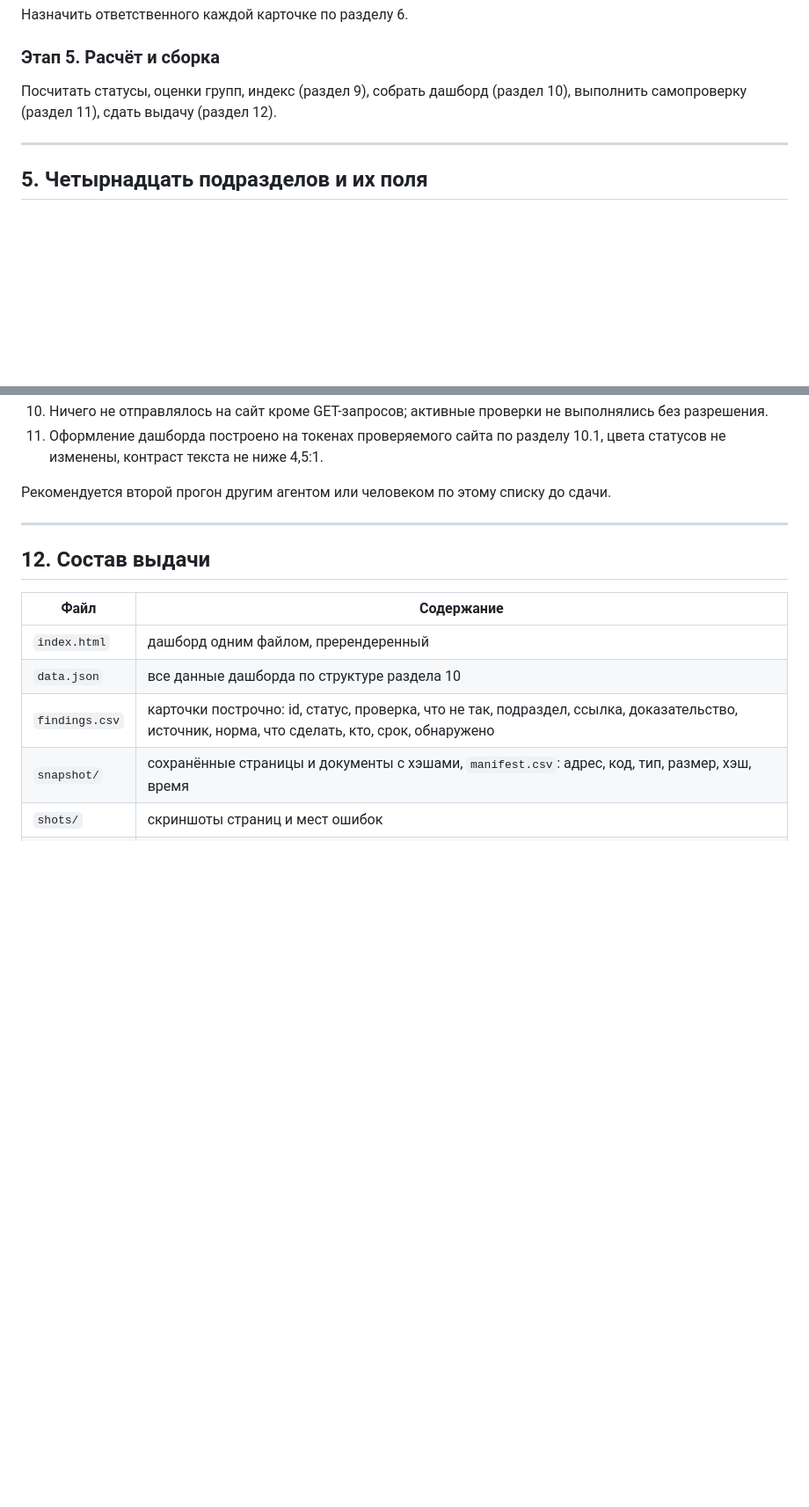
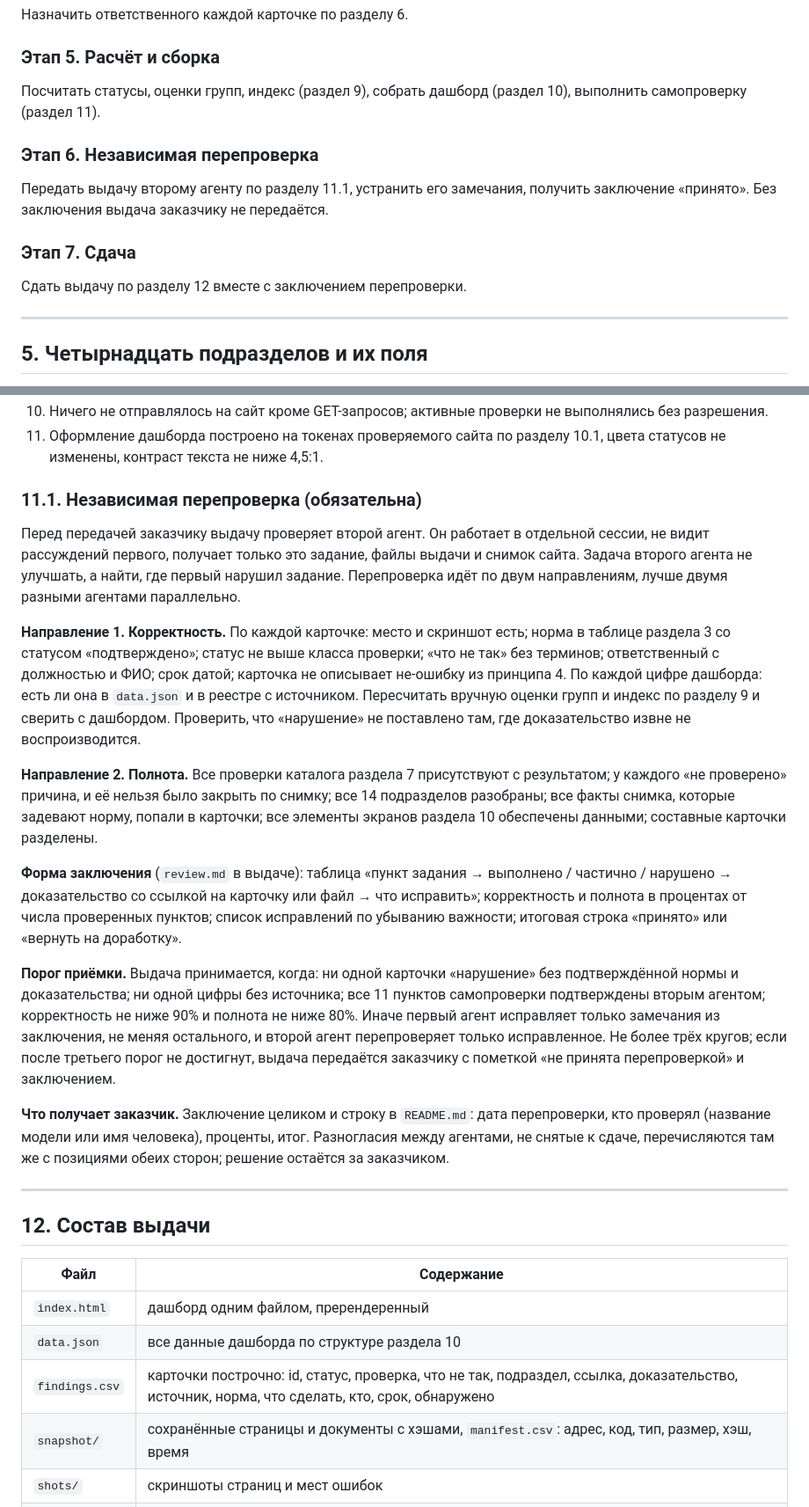
Before and after one commit to moiaav777-sudo/site-vuz, a Markdown page: docs/03-zadanie-audit-saita-vuza.md, 2 parts joined by grey strips. Shown at 88% size. Drawn GitHub-style; blank space fills up the shorter version.

Commit message:
Задание: обязательная независимая перепроверка вторым агентом перед сдачей
Co-Authored-By: Claude Fable 5.1 <noreply@anthropic.com>
Claude-Session: https://claude.ai/code/session_019YTWwungWYFKTb4ok7XEci

```diff
--- a/docs/03-zadanie-audit-saita-vuza.md
+++ b/docs/03-zadanie-audit-saita-vuza.md
@@ -96,7 +96,15 @@
 
 ### Этап 5. Расчёт и сборка
 
-Посчитать статусы, оценки групп, индекс (раздел 9), собрать дашборд (раздел 10), выполнить самопроверку (раздел 11), сдать выдачу (раздел 12).
+Посчитать статусы, оценки групп, индекс (раздел 9), собрать дашборд (раздел 10), выполнить самопроверку (раздел 11).
+
+### Этап 6. Независимая перепроверка
+
+Передать выдачу второму агенту по разделу 11.1, устранить его замечания, получить заключение «принято». Без заключения выдача заказчику не передаётся.
+
+### Этап 7. Сдача
+
+Сдать выдачу по разделу 12 вместе с заключением перепроверки.
 
 ---
 
@@ -352,7 +360,19 @@
 10. Ничего не отправлялось на сайт кроме GET-запросов; активные проверки не выполнялись без разрешения.
 11. Оформление дашборда построено на токенах проверяемого сайта по разделу 10.1, цвета статусов не изменены, контраст текста не ниже 4,5:1.
 
-Рекомендуется второй прогон другим агентом или человеком по этому списку до сдачи.
+### 11.1. Независимая перепроверка (обязательна)
+
+Перед передачей заказчику выдачу проверяет второй агент. Он работает в отдельной сессии, не видит рассуждений первого, получает только это задание, файлы выдачи и снимок сайта. Задача второго агента не улучшать, а найти, где первый нарушил задание. Перепроверка идёт по двум направлениям, лучше двумя разными агентами параллельно.
+
+**Направление 1. Корректность.** По каждой карточке: место и скриншот есть; норма в таблице раздела 3 со статусом «подтверждено»; статус не выше класса проверки; «что не так» без терминов; ответственный с должностью и ФИО; срок датой; карточка не описывает не-ошибку из принципа 4. По каждой цифре дашборда: есть ли она в `data.json` и в реестре с источником. Пересчитать вручную оценки групп и индекс по разделу 9 и сверить с дашбордом. Проверить, что «нарушение» не поставлено там, где доказательство извне не воспроизводится.
+
+**Направление 2. Полнота.** Все проверки каталога раздела 7 присутствуют с результатом; у каждого «не проверено» причина, и её нельзя было закрыть по снимку; все 14 подразделов разобраны; все факты снимка, которые задевают норму, попали в карточки; все элементы экранов раздела 10 обеспечены данными; составные карточки разделены.
+
+**Форма заключения** (`review.md` в выдаче): таблица «пункт задания → выполнено / частично / нарушено → доказательство со ссылкой на карточку или файл → что исправить»; корректность и полнота в процентах от числа проверенных пунктов; список исправлений по убыванию важности; итоговая строка «принято» или «вернуть на доработку».
+
+**Порог приёмки.** Выдача принимается, когда: ни одной карточки «нарушение» без подтверждённой нормы и доказательства; ни одной цифры без источника; все 11 пунктов самопроверки подтверждены вторым агентом; корректность не ниже 90% и полнота не ниже 80%. Иначе первый агент исправляет только замечания из заключения, не меняя остального, и второй агент перепроверяет только исправленное. Не более трёх кругов; если после третьего порог не достигнут, выдача передаётся заказчику с пометкой «не принята перепроверкой» и заключением.
+
+**Что получает заказчик.** Заключение целиком и строку в `README.md`: дата перепроверки, кто проверял (название модели или имя человека), проценты, итог. Разногласия между агентами, не снятые к сдаче, перечисляются там же с позициями обеих сторон; решение остаётся за заказчиком.
 
 ---
 
```
Also changed, not shown: other parts of docs/03-zadanie-audit-saita-vuza.md (+3 -2 lines).
